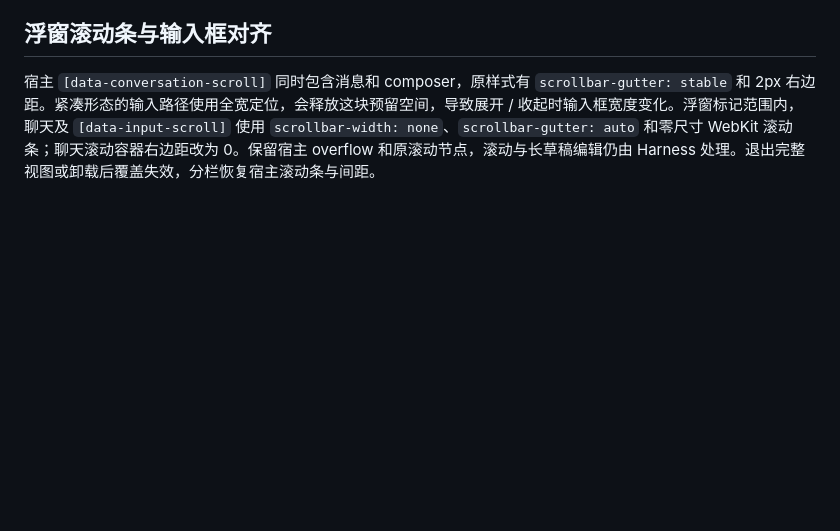
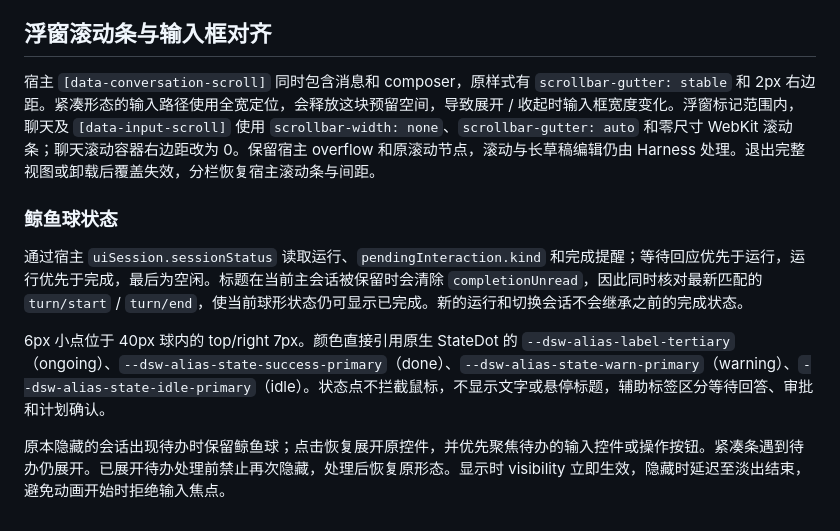
Before and after one commit to yfwu2020/dsh-full-view, a Markdown page: docs/technical.md, the part around the change. GitHub-like rendering; blank space fills up the shorter version.

```diff
--- a/docs/technical.md
+++ b/docs/technical.md
@@ -73,3 +73,12 @@
 ## 浮窗滚动条与输入框对齐
 
 宿主 `[data-conversation-scroll]` 同时包含消息和 composer，原样式有 `scrollbar-gutter: stable` 和 2px 右边距。紧凑形态的输入路径使用全宽定位，会释放这块预留空间，导致展开 / 收起时输入框宽度变化。浮窗标记范围内，聊天及 `[data-input-scroll]` 使用 `scrollbar-width: none`、`scrollbar-gutter: auto` 和零尺寸 WebKit 滚动条；聊天滚动容器右边距改为 0。保留宿主 overflow 和原滚动节点，滚动与长草稿编辑仍由 Harness 处理。退出完整视图或卸载后覆盖失效，分栏恢复宿主滚动条与间距。
+
+
+### 鲸鱼球状态
+
+通过宿主 `uiSession.sessionStatus` 读取运行、`pendingInteraction.kind` 和完成提醒；等待回应优先于运行，运行优先于完成，最后为空闲。标题在当前主会话被保留时会清除 `completionUnread`，因此同时核对最新匹配的 `turn/start` / `turn/end`，使当前球形状态仍可显示已完成。新的运行和切换会话不会继承之前的完成状态。
+
+6px 小点位于 40px 球内的 top/right 7px。颜色直接引用原生 StateDot 的 `--dsw-alias-label-tertiary`（ongoing）、`--dsw-alias-state-success-primary`（done）、`--dsw-alias-state-warn-primary`（warning）、`--dsw-alias-state-idle-primary`（idle）。状态点不拦截鼠标，不显示文字或悬停标题，辅助标签区分等待回答、审批和计划确认。
+
+原本隐藏的会话出现待办时保留鲸鱼球；点击恢复展开原控件，并优先聚焦待办的输入控件或操作按钮。紧凑条遇到待办仍展开。已展开待办处理前禁止再次隐藏，处理后恢复原形态。显示时 visibility 立即生效，隐藏时延迟至淡出结束，避免动画开始时拒绝输入焦点。
```
Also changed, not shown: README.md (+12 -1 lines), VALIDATION.md (+14 -0 lines), docs/images/whale-status-done-main.jpg (added), 7 other files.
